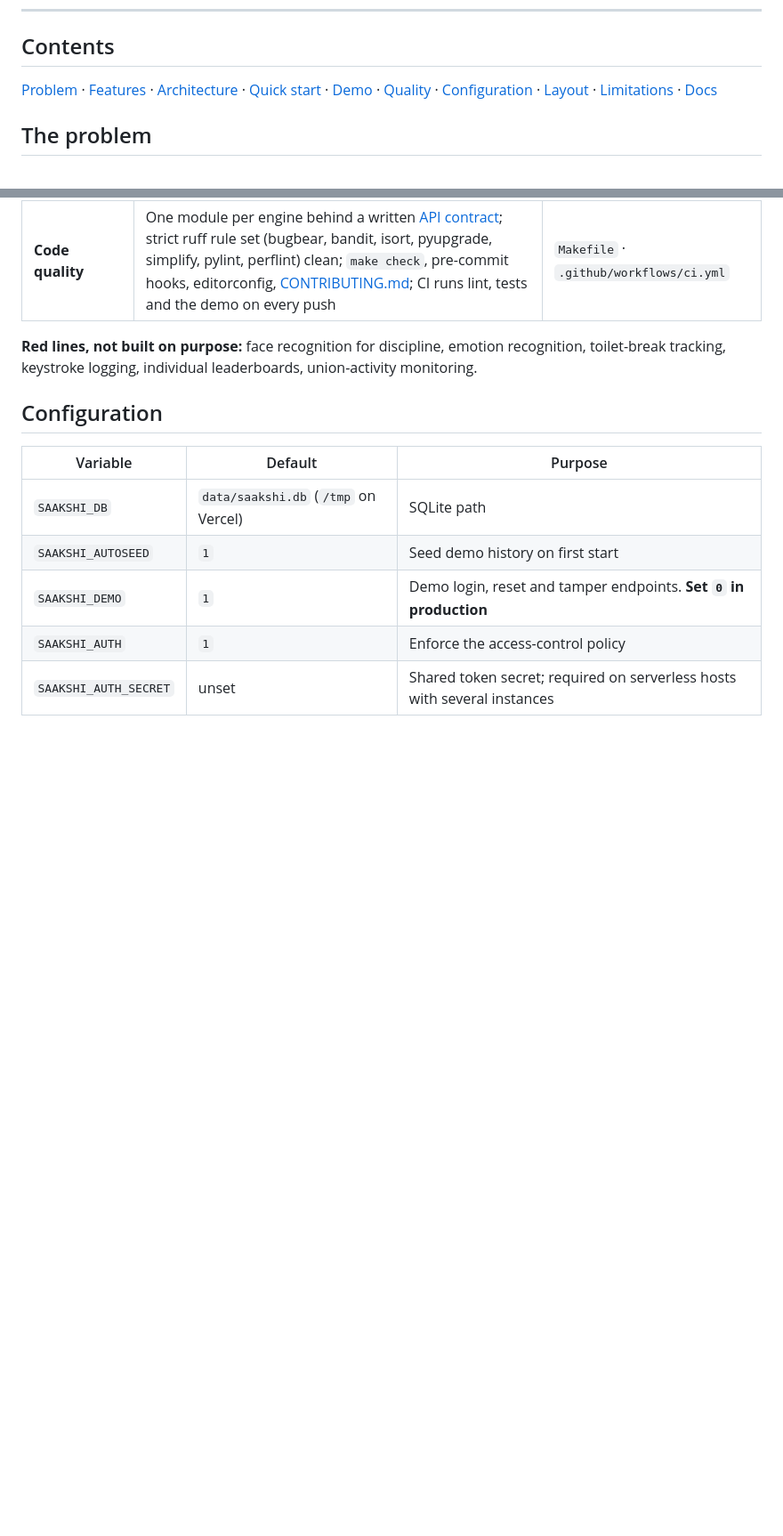
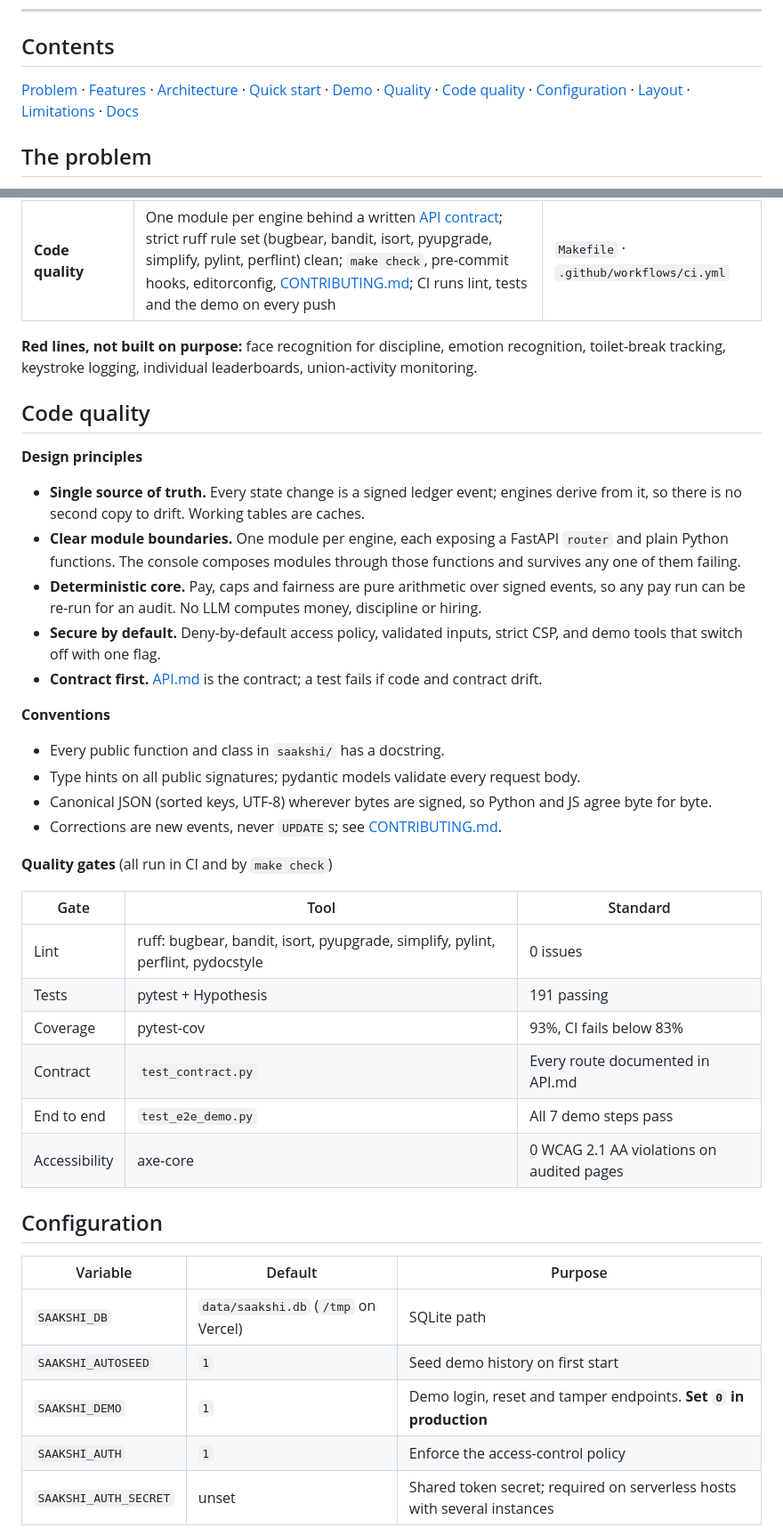
Before and after one commit to TheOnlyOne001/PramaanOS, a Markdown page: README.md, 2 parts joined by grey strips. Shown at 89% size. Rendered like a GitHub page; blank space fills up the shorter version.

Commit message:
README: code quality principles, conventions and gates
Co-Authored-By: Claude Opus 5.5 <noreply@anthropic.com>
Claude-Session: https://claude.ai/code/session_017C2QnyNZwMS5TFfjUjVmmt

```diff
--- a/README.md
+++ b/README.md
@@ -31,7 +33,7 @@ export garment unit in Tiruppur, Tamil Nadu.
 ## Contents
 
 [Problem](#the-problem) · [Features](#features) · [Architecture](#architecture) ·
-[Quick start](#quick-start) · [Demo](#the-3-minute-demo) · [Quality](#engineering-quality) ·
+[Quick start](#quick-start) · [Demo](#the-3-minute-demo) · [Quality](#engineering-quality) · [Code quality](#code-quality) ·
 [Configuration](#configuration) · [Layout](#repository-layout) · [Limitations](#limitations-and-roadmap) · [Docs](#documentation)
 
 ## The problem
@@ -184,6 +186,37 @@ python3 scripts/demo.py --base http://localhost:8000 --db data/saakshi.db --paus
 **Red lines, not built on purpose:** face recognition for discipline, emotion recognition,
 toilet-break tracking, keystroke logging, individual leaderboards, union-activity monitoring.
 
+## Code quality
+
+**Design principles**
+- **Single source of truth.** Every state change is a signed ledger event; engines derive from it,
+  so there is no second copy to drift. Working tables are caches.
+- **Clear module boundaries.** One module per engine, each exposing a FastAPI `router` and plain
+  Python functions. The console composes modules through those functions and survives any one
+  of them failing.
+- **Deterministic core.** Pay, caps and fairness are pure arithmetic over signed events, so any
+  pay run can be re-run for an audit. No LLM computes money, discipline or hiring.
+- **Secure by default.** Deny-by-default access policy, validated inputs, strict CSP, and demo
+  tools that switch off with one flag.
+- **Contract first.** [API.md](API.md) is the contract; a test fails if code and contract drift.
+
+**Conventions**
+- Every public function and class in `saakshi/` has a docstring.
+- Type hints on all public signatures; pydantic models validate every request body.
+- Canonical JSON (sorted keys, UTF-8) wherever bytes are signed, so Python and JS agree byte for byte.
+- Corrections are new events, never `UPDATE`s; see [CONTRIBUTING.md](CONTRIBUTING.md).
+
+**Quality gates** (all run in CI and by `make check`)
+
+| Gate | Tool | Standard |
+| --- | --- | --- |
+| Lint | ruff: bugbear, bandit, isort, pyupgrade, simplify, pylint, perflint, pydocstyle | 0 issues |
+| Tests | pytest + Hypothesis | 191 passing |
+| Coverage | pytest-cov | 93%, CI fails below 83% |
+| Contract | `test_contract.py` | Every route documented in API.md |
+| End to end | `test_e2e_demo.py` | All 7 demo steps pass |
+| Accessibility | axe-core | 0 WCAG 2.1 AA violations on audited pages |
+
 ## Configuration
 
 | Variable | Default | Purpose |
```
Also changed, not shown: other parts of README.md (+2 -0 lines).
